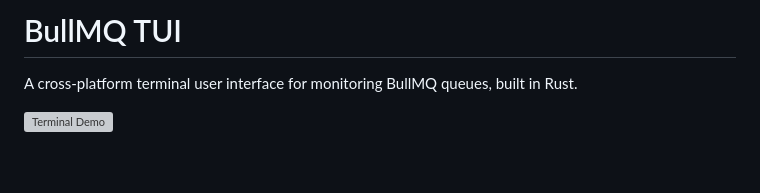
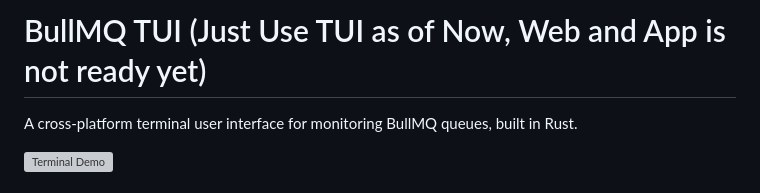
Before and after one commit to MananDesai54/bullmq-tui, a Markdown page: README.md, the part around the change. GitHub-like rendering; blank space fills up the shorter version; grey boxes are pictures that could not be loaded.

Commit message:
Update project title with additional context

```diff
--- a/README.md
+++ b/README.md
@@ -1,4 +1,4 @@
-# BullMQ TUI
+# BullMQ TUI (Just Use TUI as of Now, Web and App is not ready yet)
 
 A cross-platform terminal user interface for monitoring BullMQ queues, built in Rust.
 
```
